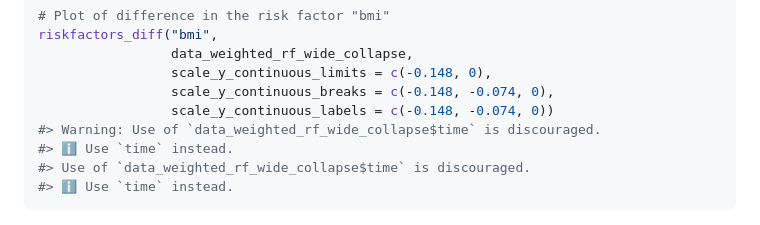
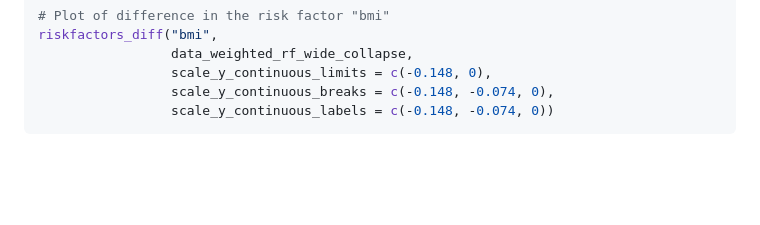
Before and after one commit to imperialCHEPI/healthgpsrvis, a Markdown page: README.md, the part around the change printed below. Rendered like a GitHub page; blank space fills up the shorter version.

````diff
--- a/README.md
+++ b/README.md
@@ -98,10 +150,6 @@ riskfactors_diff("bmi",
                  scale_y_continuous_limits = c(-0.148, 0),
                  scale_y_continuous_breaks = c(-0.148, -0.074, 0),
                  scale_y_continuous_labels = c(-0.148, -0.074, 0))
-#> Warning: Use of `data_weighted_rf_wide_collapse$time` is discouraged.
-#> ℹ Use `time` instead.
-#> Use of `data_weighted_rf_wide_collapse$time` is discouraged.
-#> ℹ Use `time` instead.
 ```
 
 <img src="man/figures/README-riskfactors_diff_plot-1.png" width="100%" />
````
Also changed, not shown: other parts of README.md (+66 -14 lines), man/figures/README-riskfactors_diff_plot-1.png, 3 other files.
